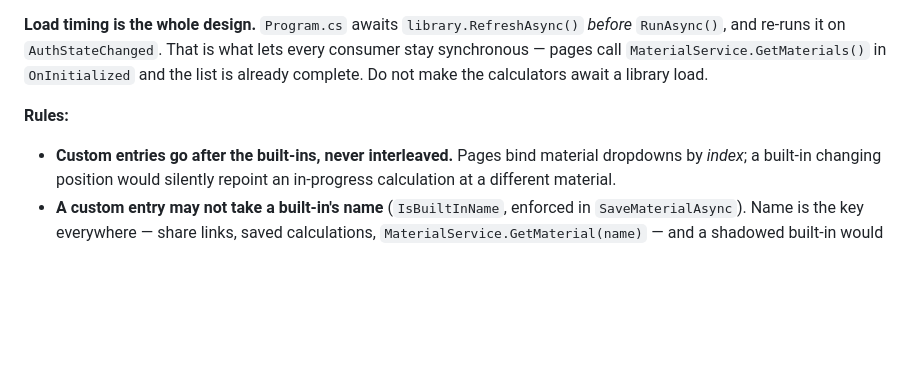
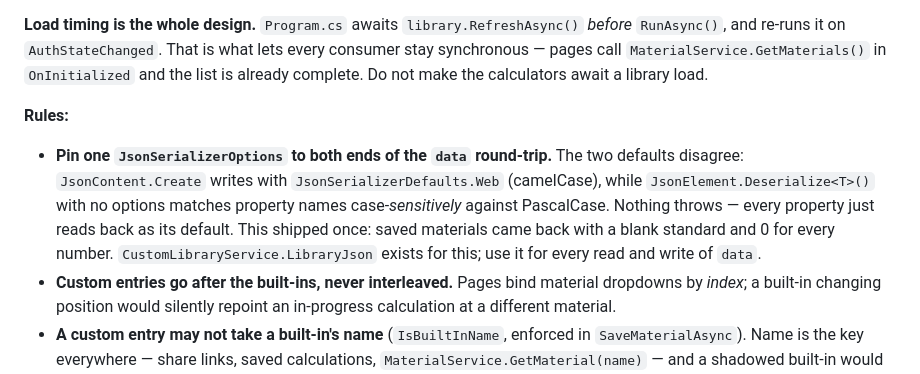
Before and after one commit to hakangunes258/mekanika, a Markdown page: CLAUDE.md, the part around the change. Drawn GitHub-style; blank space fills up the shorter version.

Commit message:
docs: record the jsonb serializer-defaults trap in the library rules
Co-Authored-By: Claude <noreply@anthropic.com>

```diff
--- a/CLAUDE.md
+++ b/CLAUDE.md
@@ -1495,6 +1495,13 @@ consumer stay synchronous — pages call `MaterialService.GetMaterials()` in
 a library load.
 
 **Rules:**
+- **Pin one `JsonSerializerOptions` to both ends of the `data` round-trip.** The two
+  defaults disagree: `JsonContent.Create` writes with `JsonSerializerDefaults.Web`
+  (camelCase), while `JsonElement.Deserialize<T>()` with no options matches property
+  names case-*sensitively* against PascalCase. Nothing throws — every property just
+  reads back as its default. This shipped once: saved materials came back with a
+  blank standard and 0 for every number. `CustomLibraryService.LibraryJson` exists
+  for this; use it for every read and write of `data`.
 - **Custom entries go after the built-ins, never interleaved.** Pages bind material
   dropdowns by *index*; a built-in changing position would silently repoint an
   in-progress calculation at a different material.
```
